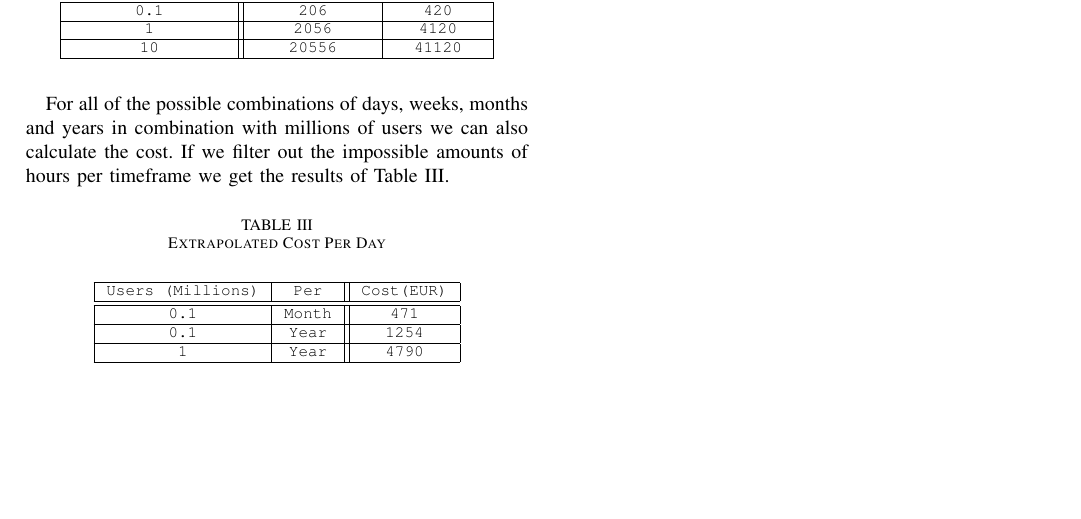
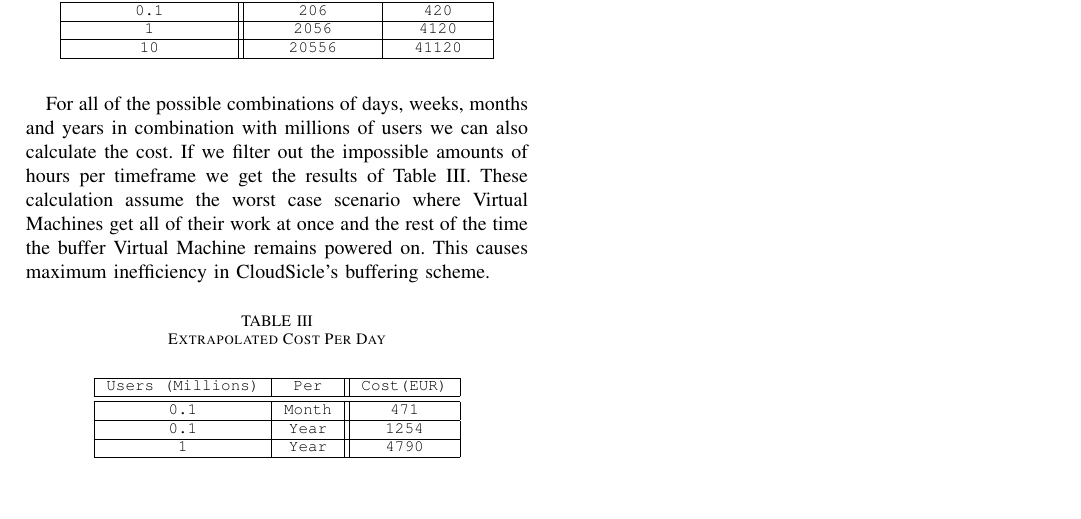
Before and after one commit to ChrisTitos/CloudSicle, a LaTeX paper (report/report.tex): part of page 5 of 6, cut so that both start at the same text, the shorter picture padded with empty space. Compiled offline with pdfLaTeX.

Commit message:
Added reasoning behind Table III

```diff
--- a/report/report.tex
+++ b/report/report.tex
@@ -438,6 +438,10 @@ Users (Millions)&Time (Hours)&Cost(EUR)\\\hline\hline
 For all of the possible combinations of days, weeks, months and years in combination
 with millions of users we can also calculate the cost. If we filter out the impossible
 amounts of hours per timeframe we get the results of \autoref{tab:extracost}.
+These calculation assume the worst case scenario where Virtual Machines get
+all of their work at once and the rest of the time the buffer Virtual Machine
+remains powered on. This causes maximum inefficiency in CloudSicle's buffering
+scheme.
 
 \begin{table}[htb]
 \caption{Extrapolated Cost Per Day}
```
